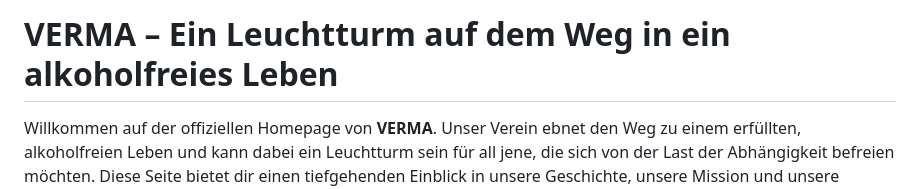
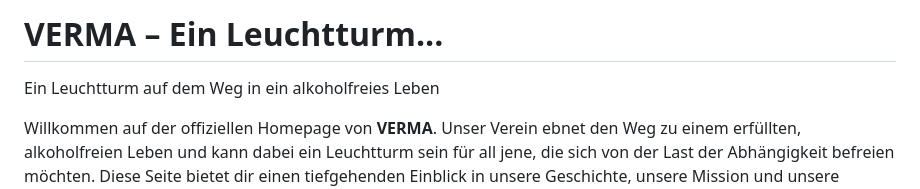
Before and after one commit to jumptoka/jumptoka.github.io, a Markdown page: README.md, the part around the change printed below. Rendered like a GitHub page.

```diff
--- a/README.md
+++ b/README.md
@@ -1,4 +1,6 @@
-# VERMA – Ein Leuchtturm auf dem Weg in ein alkoholfreies Leben
+# VERMA – Ein Leuchtturm...
+
+Ein Leuchtturm auf dem Weg in ein alkoholfreies Leben
 
 Willkommen auf der offiziellen Homepage von **VERMA**. Unser Verein ebnet den Weg zu einem erfüllten, alkoholfreien Leben und kann dabei ein Leuchtturm sein für all jene, die sich von der Last der Abhängigkeit befreien möchten. Diese Seite bietet dir einen tiefgehenden Einblick in unsere Geschichte, unsere Mission und unsere vielfältigen Programme.
 
```
Also changed, not shown: other parts of README.md (+1 -2 lines).
